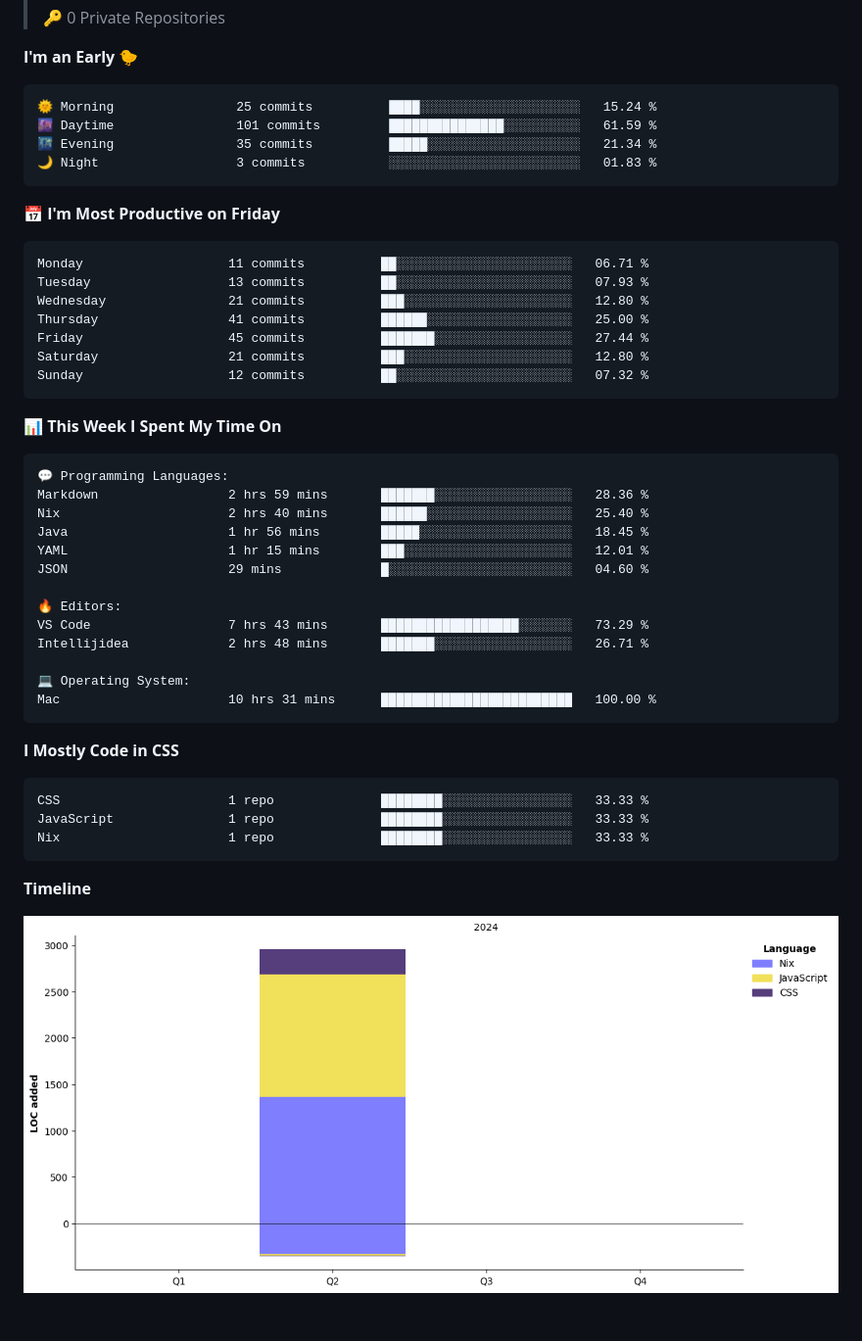
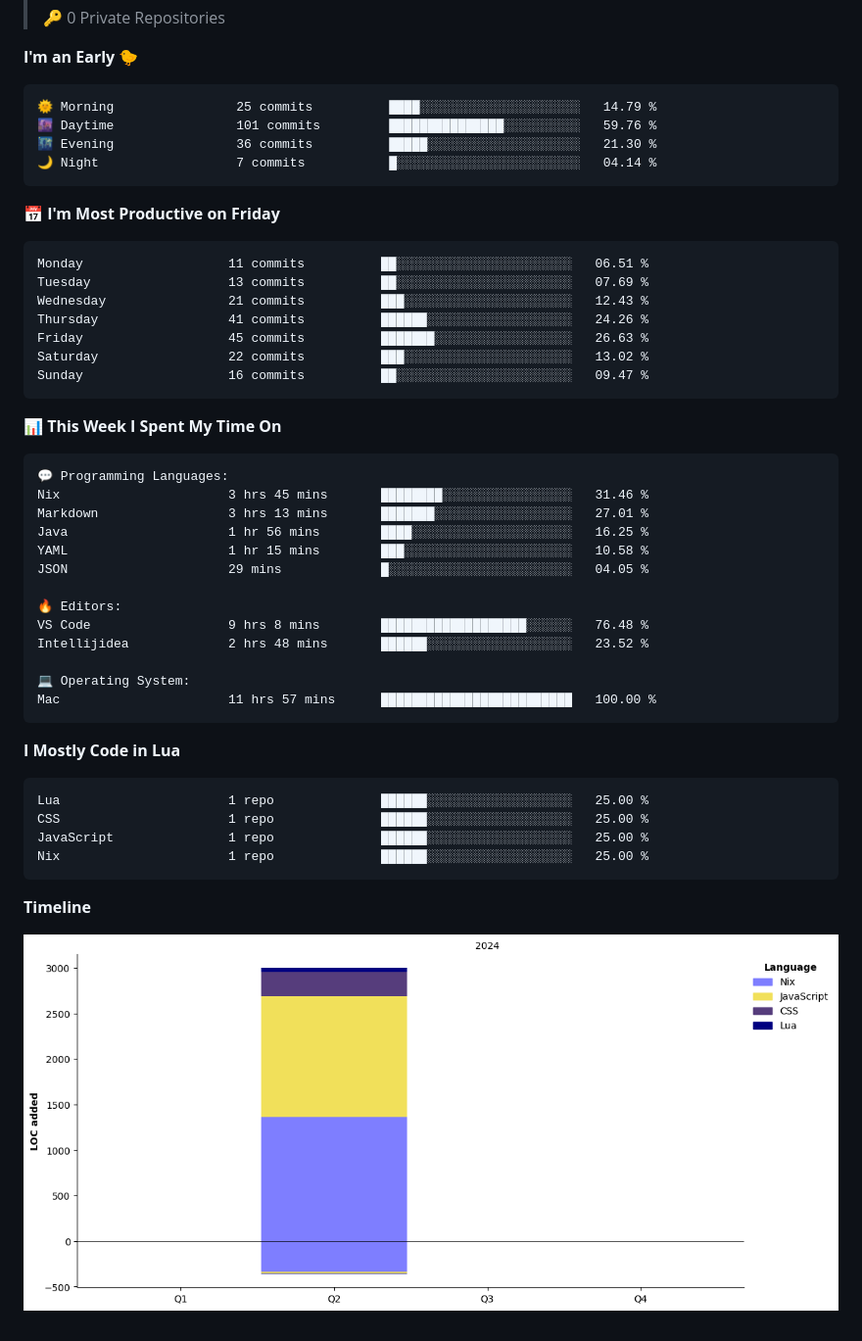
Before and after one commit to 27Aaron/27Aaron, a Markdown page: README.md, the part around the change. Shown at 98% size. Drawn GitHub-style; pictures changed too: assets/bar_graph.png; folded sections open.

Commit message:
refactor: update activity

````diff
--- a/README.md
+++ b/README.md
@@ -65,21 +65,21 @@
 **I'm an Early 🐤**
 
 ```text
-🌞 Morning                25 commits          ████░░░░░░░░░░░░░░░░░░░░░   15.24 %
-🌆 Daytime                101 commits         ███████████████░░░░░░░░░░   61.59 %
-🌃 Evening                35 commits          █████░░░░░░░░░░░░░░░░░░░░   21.34 %
-🌙 Night                  3 commits           ░░░░░░░░░░░░░░░░░░░░░░░░░   01.83 %
+🌞 Morning                25 commits          ████░░░░░░░░░░░░░░░░░░░░░   14.79 %
+🌆 Daytime                101 commits         ███████████████░░░░░░░░░░   59.76 %
+🌃 Evening                36 commits          █████░░░░░░░░░░░░░░░░░░░░   21.30 %
+🌙 Night                  7 commits           █░░░░░░░░░░░░░░░░░░░░░░░░   04.14 %
 ```
 📅 **I'm Most Productive on Friday**
 
 ```text
-Monday                   11 commits          ██░░░░░░░░░░░░░░░░░░░░░░░   06.71 %
-Tuesday                  13 commits          ██░░░░░░░░░░░░░░░░░░░░░░░   07.93 %
-Wednesday                21 commits          ███░░░░░░░░░░░░░░░░░░░░░░   12.80 %
-Thursday                 41 commits          ██████░░░░░░░░░░░░░░░░░░░   25.00 %
-Friday                   45 commits          ███████░░░░░░░░░░░░░░░░░░   27.44 %
-Saturday                 21 commits          ███░░░░░░░░░░░░░░░░░░░░░░   12.80 %
-Sunday                   12 commits          ██░░░░░░░░░░░░░░░░░░░░░░░   07.32 %
+Monday                   11 commits          ██░░░░░░░░░░░░░░░░░░░░░░░   06.51 %
+Tuesday                  13 commits          ██░░░░░░░░░░░░░░░░░░░░░░░   07.69 %
+Wednesday                21 commits          ███░░░░░░░░░░░░░░░░░░░░░░   12.43 %
+Thursday                 41 commits          ██████░░░░░░░░░░░░░░░░░░░   24.26 %
+Friday                   45 commits          ███████░░░░░░░░░░░░░░░░░░   26.63 %
+Saturday                 22 commits          ███░░░░░░░░░░░░░░░░░░░░░░   13.02 %
+Sunday                   16 commits          ██░░░░░░░░░░░░░░░░░░░░░░░   09.47 %
 ```
 
 
@@ -87,26 +87,27 @@ Sunday                   12 commits          ██░░░░░░░░░
 
 ```text
 💬 Programming Languages:
-Markdown                 2 hrs 59 mins       ███████░░░░░░░░░░░░░░░░░░   28.36 %
-Nix                      2 hrs 40 mins       ██████░░░░░░░░░░░░░░░░░░░   25.40 %
-Java                     1 hr 56 mins        █████░░░░░░░░░░░░░░░░░░░░   18.45 %
-YAML                     1 hr 15 mins        ███░░░░░░░░░░░░░░░░░░░░░░   12.01 %
-JSON                     29 mins             █░░░░░░░░░░░░░░░░░░░░░░░░   04.60 %
+Nix                      3 hrs 45 mins       ████████░░░░░░░░░░░░░░░░░   31.46 %
+Markdown                 3 hrs 13 mins       ███████░░░░░░░░░░░░░░░░░░   27.01 %
+Java                     1 hr 56 mins        ████░░░░░░░░░░░░░░░░░░░░░   16.25 %
+YAML                     1 hr 15 mins        ███░░░░░░░░░░░░░░░░░░░░░░   10.58 %
+JSON                     29 mins             █░░░░░░░░░░░░░░░░░░░░░░░░   04.05 %
 
 🔥 Editors:
-VS Code                  7 hrs 43 mins       ██████████████████░░░░░░░   73.29 %
-Intellijidea             2 hrs 48 mins       ███████░░░░░░░░░░░░░░░░░░   26.71 %
+VS Code                  9 hrs 8 mins        ███████████████████░░░░░░   76.48 %
+Intellijidea             2 hrs 48 mins       ██████░░░░░░░░░░░░░░░░░░░   23.52 %
 
 💻 Operating System:
-Mac                      10 hrs 31 mins      █████████████████████████   100.00 %
+Mac                      11 hrs 57 mins      █████████████████████████   100.00 %
 ```
 
-**I Mostly Code in CSS**
+**I Mostly Code in Lua**
 
 ```text
-CSS                      1 repo              ████████░░░░░░░░░░░░░░░░░   33.33 %
-JavaScript               1 repo              ████████░░░░░░░░░░░░░░░░░   33.33 %
-Nix                      1 repo              ████████░░░░░░░░░░░░░░░░░   33.33 %
+Lua                      1 repo              ██████░░░░░░░░░░░░░░░░░░░   25.00 %
+CSS                      1 repo              ██████░░░░░░░░░░░░░░░░░░░   25.00 %
+JavaScript               1 repo              ██████░░░░░░░░░░░░░░░░░░░   25.00 %
+Nix                      1 repo              ██████░░░░░░░░░░░░░░░░░░░   25.00 %
 ```
 
 
````
